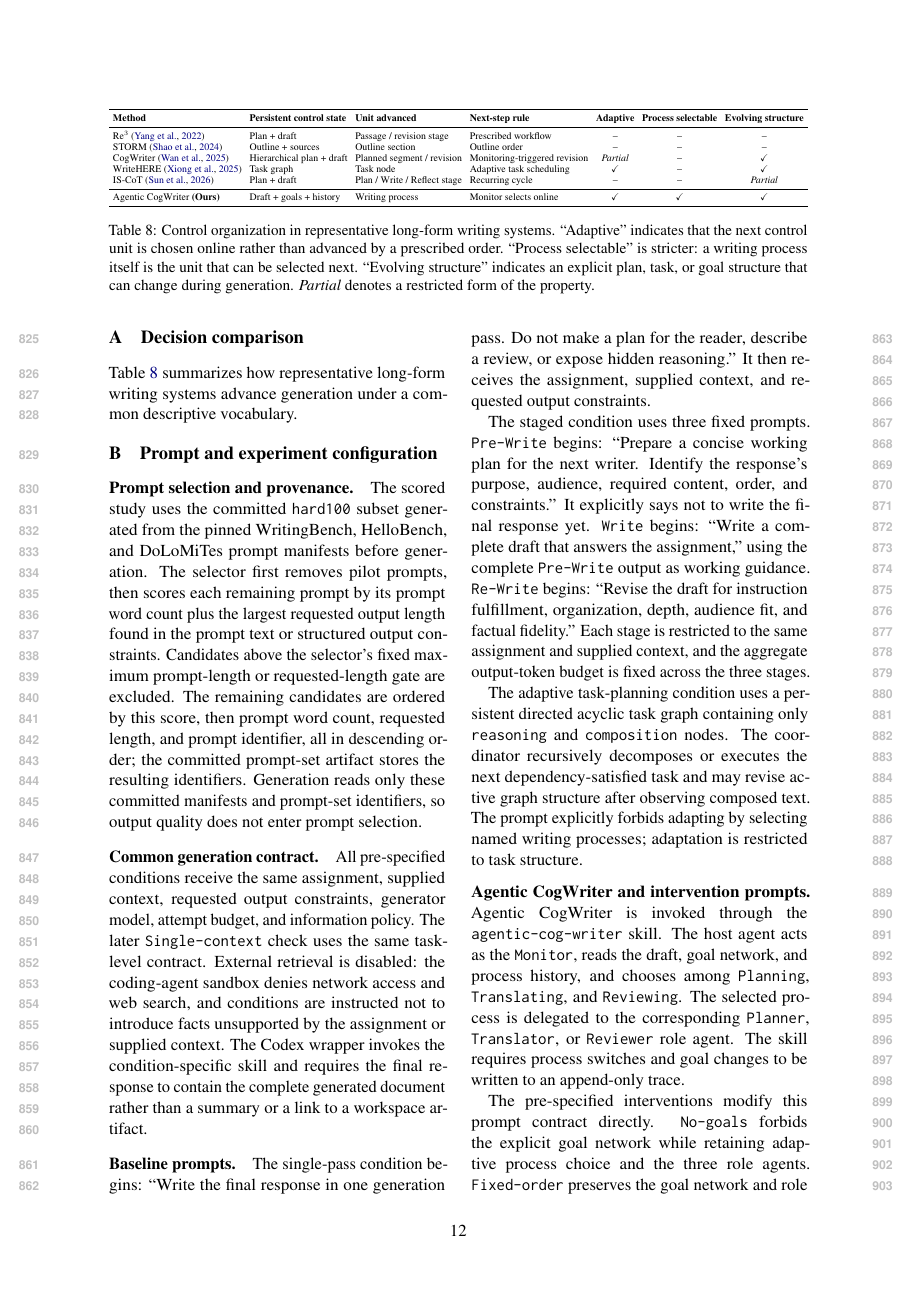
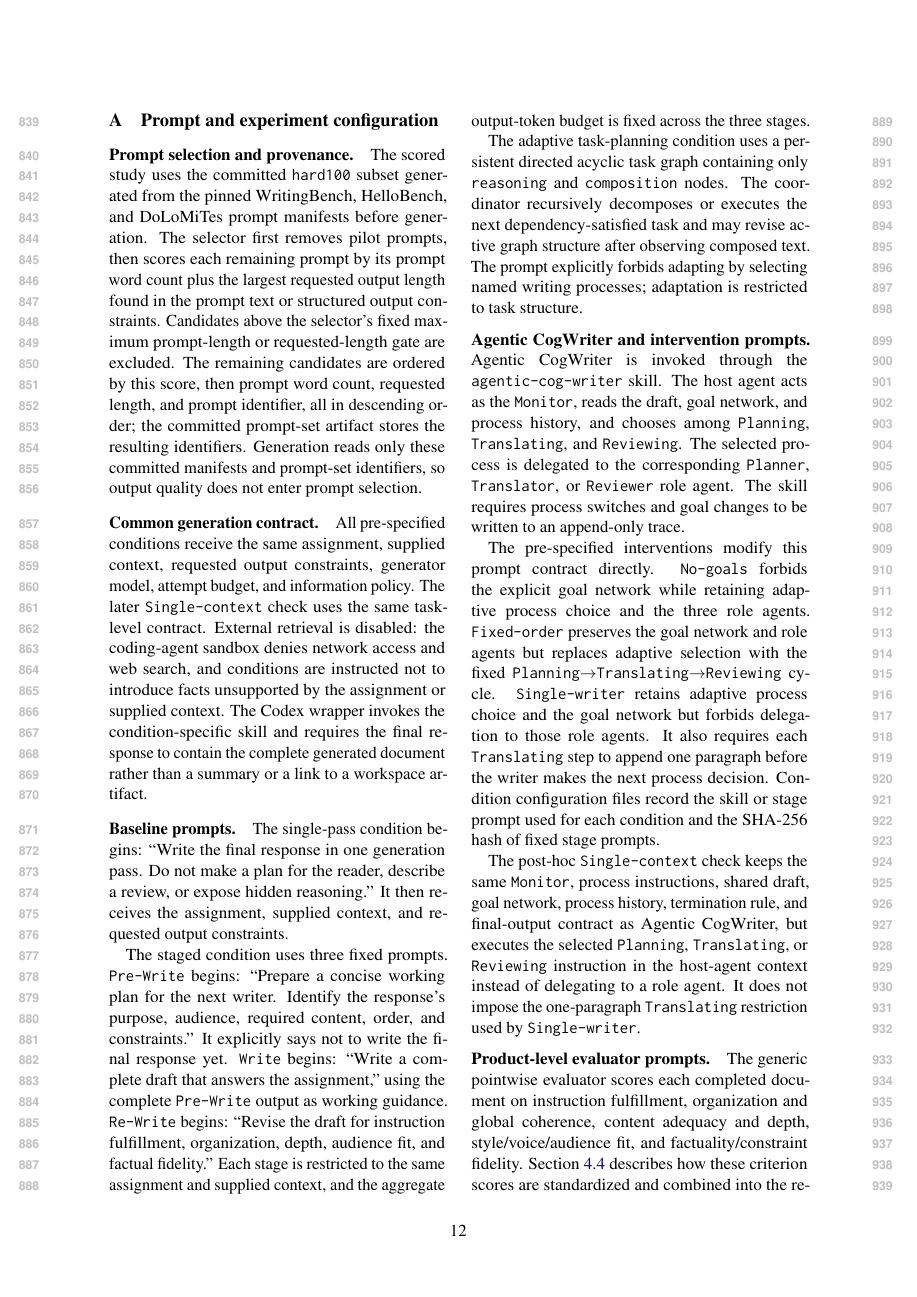
Before and after one commit to shunk031/agentic-cognitive-writing, a LaTeX paper (paper/acl_latex.tex): page 12 of 19 before the commit and page 12 of 18 after it. Compiled offline with pdfLaTeX.

```diff
--- a/paper/acl_latex.tex
+++ b/paper/acl_latex.tex
@@ -95,11 +95,6 @@
 \clearpage
 
 \appendix
-
-\section{Decision comparison}
-\label{app:decision-comparison}
-Table~\ref{tab:architecture-comparison} summarizes how representative long-form writing systems advance generation under a common descriptive vocabulary.
-\input{tab/appendix-comparison}
 
 \section{Prompt and experiment configuration}
 \label{app:prompts}
```
Also changed, not shown: paper/acl_latex.tex (4 more changed lines).
